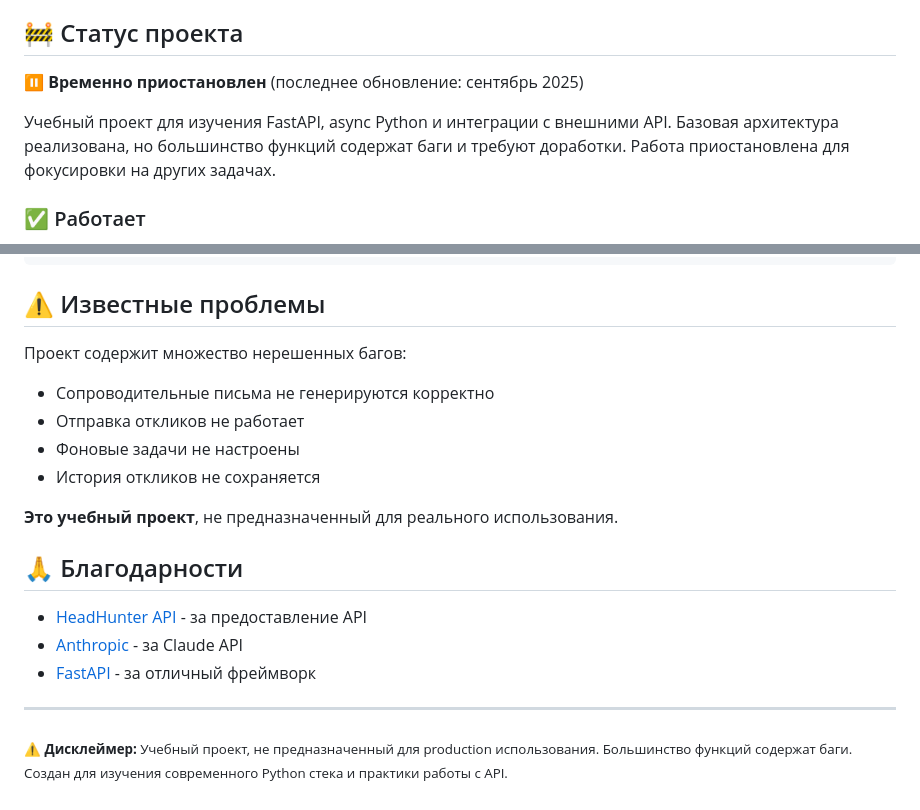
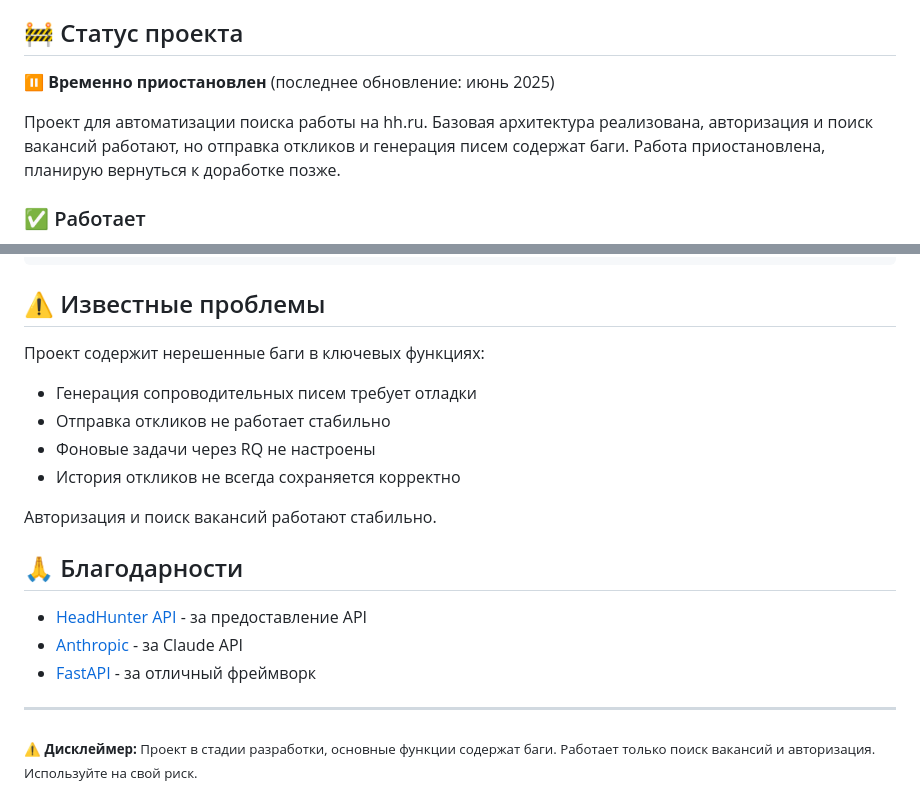
Before and after one commit to FrostWillmott/ApplyBot, a Markdown page: README.md, 2 parts joined by grey strips. GitHub-like rendering.

Commit message:
README updated due to lack of time

```diff
--- a/README.md
+++ b/README.md
@@ -4,9 +4,9 @@
 
 ## 🚧 Статус проекта
 
-**⏸️ Временно приостановлен** (последнее обновление: сентябрь 2025)
+**⏸️ Временно приостановлен** (последнее обновление: июнь 2025)
 
-Учебный проект для изучения FastAPI, async Python и интеграции с внешними API. Базовая архитектура реализована, но большинство функций содержат баги и требуют доработки. Работа приостановлена для фокусировки на других задачах.
+Проект для автоматизации поиска работы на hh.ru. Базовая архитектура реализована, авторизация и поиск вакансий работают, но отправка откликов и генерация писем содержат баги. Работа приостановлена, планирую вернуться к доработке позже.
 
 ### ✅ Работает
 - ✅ OAuth авторизация с hh.ru
@@ -292,13 +292,13 @@ poetry run pre-commit run --all-files
 
 ## ⚠️ Известные проблемы
 
-Проект содержит множество нерешенных багов:
-- Сопроводительные письма не генерируются корректно
-- Отправка откликов не работает
-- Фоновые задачи не настроены
-- История откликов не сохраняется
+Проект содержит нерешенные баги в ключевых функциях:
+- Генерация сопроводительных писем требует отладки
+- Отправка откликов не работает стабильно
+- Фоновые задачи через RQ не настроены
+- История откликов не всегда сохраняется корректно
 
-**Это учебный проект**, не предназначенный для реального использования.
+Авторизация и поиск вакансий работают стабильно.
 
 ## 🙏 Благодарности
 
@@ -308,4 +308,4 @@ poetry run pre-commit run --all-files
 
 ---
 
-<sub>⚠️ **Дисклеймер:** Учебный проект, не предназначенный для production использования. Большинство функций содержат баги. Создан для изучения современного Python стека и практики работы с API.</sub>
+<sub>⚠️ **Дисклеймер:** Проект в стадии разработки, основные функции содержат баги. Работает только поиск вакансий и авторизация. Используйте на свой риск.</sub>
```
